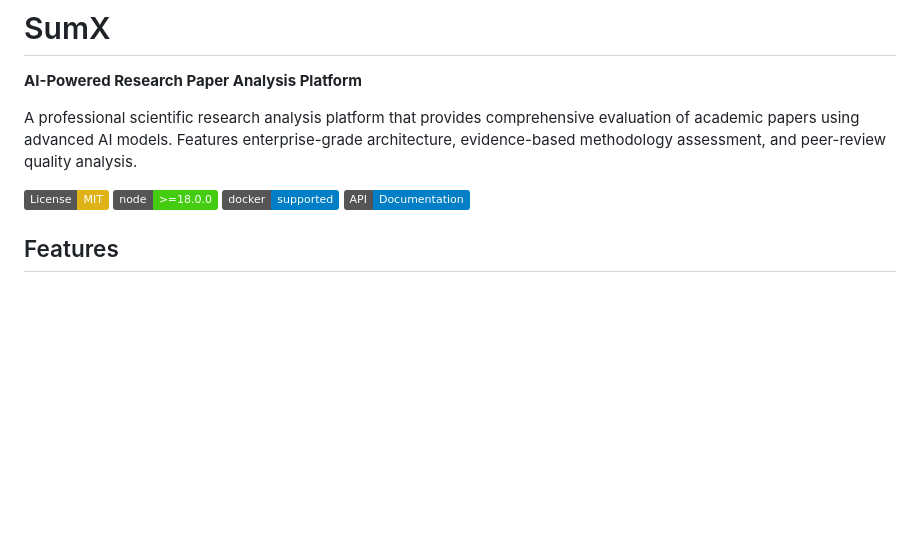
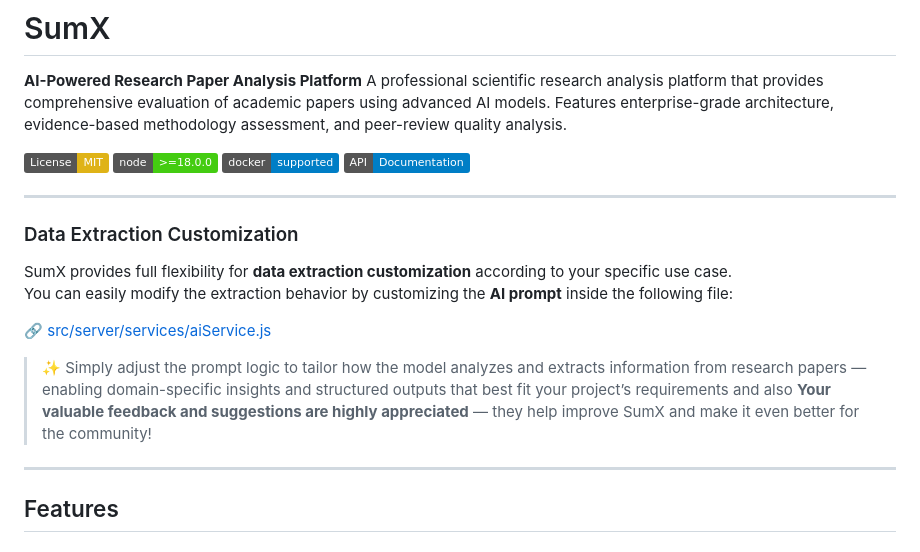
Before and after one commit to saky-semicolon/SumX, a Markdown page: README.md, the part around the change. Drawn GitHub-style; badges without logos; blank space fills up the shorter version.

Commit message:
Enhance README with data extraction customization info
Added section on data extraction customization with details on modifying AI prompt.

```diff
--- a/README.md
+++ b/README.md
@@ -1,13 +1,23 @@
 # SumX
 
 **AI-Powered Research Paper Analysis Platform**
-
 A professional scientific research analysis platform that provides comprehensive evaluation of academic papers using advanced AI models. Features enterprise-grade architecture, evidence-based methodology assessment, and peer-review quality analysis.
 
 [![License: MIT](https://img.shields.io/badge/License-MIT-yellow.svg)](https://opensource.org/licenses/MIT)
 [![Node.js](https://img.shields.io/badge/node-%3E%3D18.0.0-brightgreen)](https://nodejs.org/)
 [![Docker](https://img.shields.io/badge/docker-supported-blue)](./docs/DOCKER.md)
 [![API Docs](https://img.shields.io/badge/API-Documentation-blue)](./docs/API.md)
+
+---
+### Data Extraction Customization
+
+SumX provides full flexibility for **data extraction customization** according to your specific use case.
+You can easily modify the extraction behavior by customizing the **AI prompt** inside the following file:
+
+🔗 [src/server/services/aiService.js](https://github.com/saky-semicolon/SumX/blob/main/src/server/services/aiService.js)
+
+> ✨ Simply adjust the prompt logic to tailor how the model analyzes and extracts information from research papers — enabling domain-specific insights and structured outputs that best fit your project’s requirements and also **Your valuable feedback and suggestions are highly appreciated** — they help improve SumX and make it even better for the community!
+---
 
 ## Features
 
```
